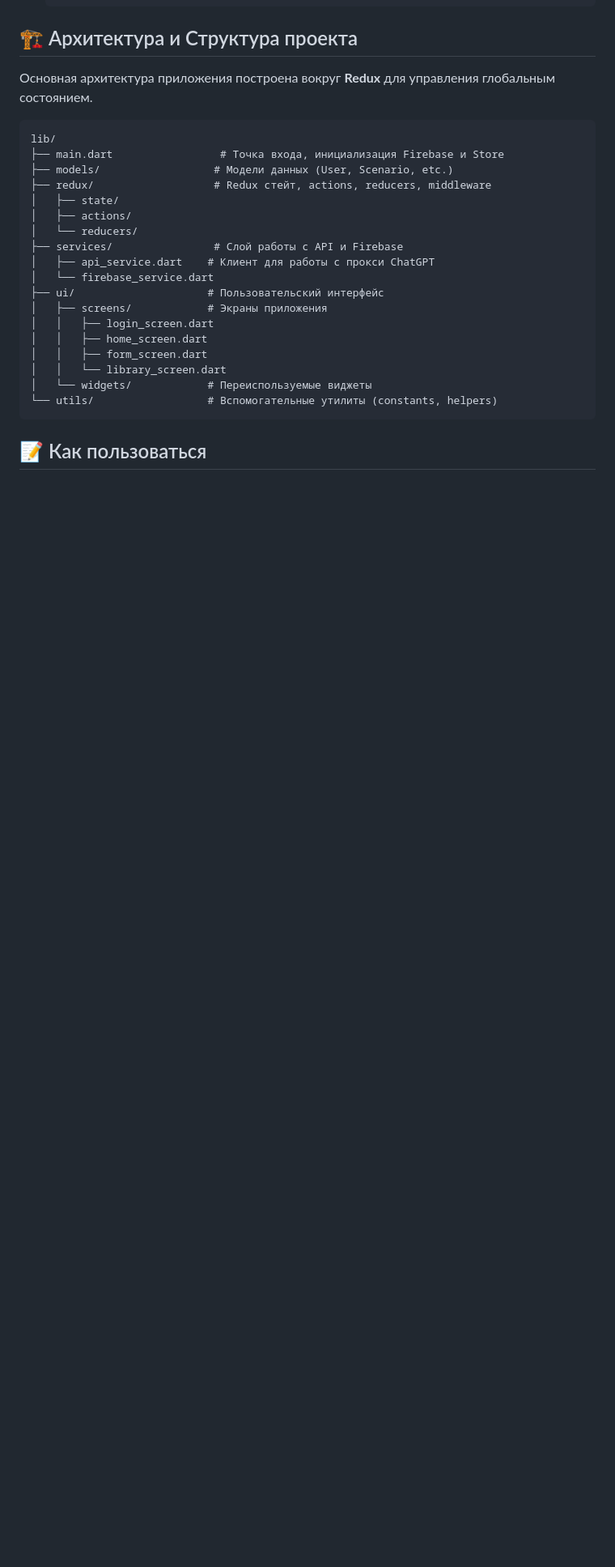
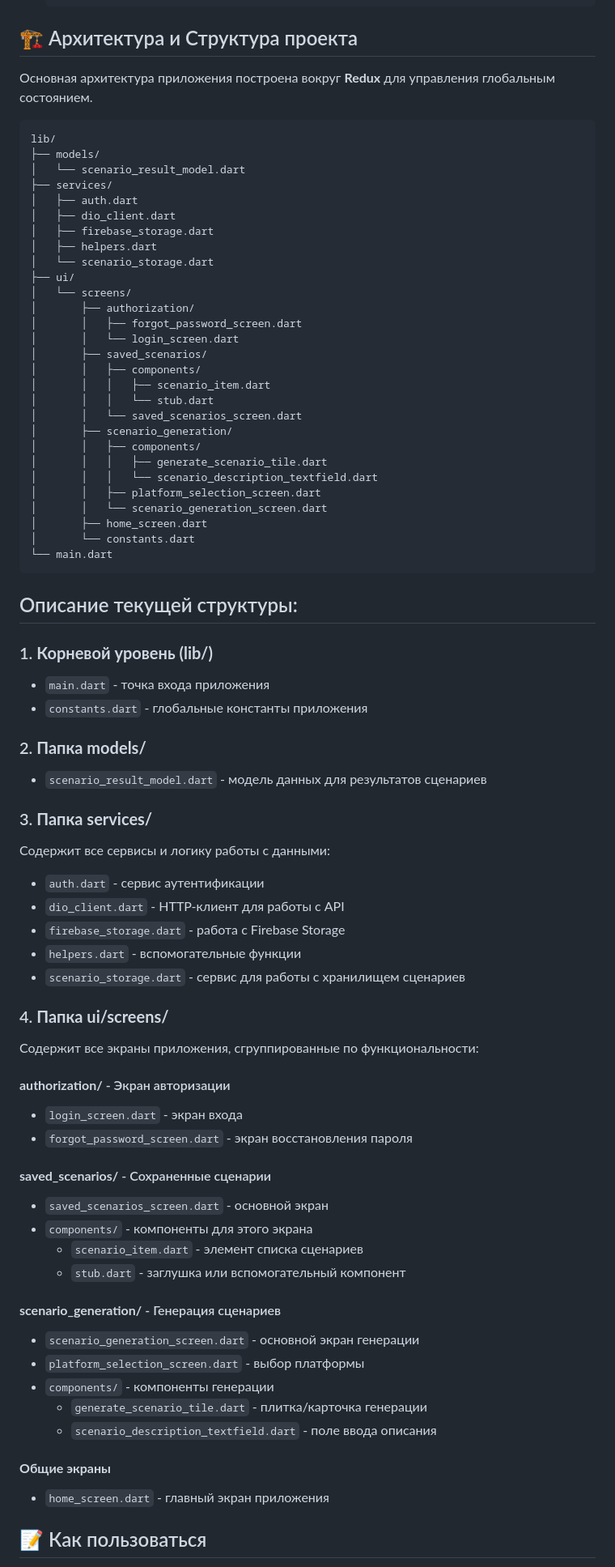
Before and after one commit to neshika/new_wild, a Markdown page: README.md, the part around the change. Shown: that part at 81% size. Drawn GitHub-style; blank space fills up the shorter version.

````diff
--- a/README.md
+++ b/README.md
@@ -88,24 +88,76 @@
 
 ```
 lib/
-├── main.dart                 # Точка входа, инициализация Firebase и Store
-├── models/                  # Модели данных (User, Scenario, etc.)
-├── redux/                   # Redux стейт, actions, reducers, middleware
-│   ├── state/
-│   ├── actions/
-│   └── reducers/
-├── services/                # Слой работы с API и Firebase
-│   ├── api_service.dart    # Клиент для работы с прокси ChatGPT
-│   └── firebase_service.dart
-├── ui/                     # Пользовательский интерфейс
-│   ├── screens/            # Экраны приложения
-│   │   ├── login_screen.dart
-│   │   ├── home_screen.dart
-│   │   ├── form_screen.dart
-│   │   └── library_screen.dart
-│   └── widgets/            # Переиспользуемые виджеты
-└── utils/                  # Вспомогательные утилиты (constants, helpers)
+├── models/
+│   └── scenario_result_model.dart
+├── services/
+│   ├── auth.dart
+│   ├── dio_client.dart
+│   ├── firebase_storage.dart
+│   ├── helpers.dart
+│   └── scenario_storage.dart
+├── ui/
+│   └── screens/
+│       ├── authorization/
+│       │   ├── forgot_password_screen.dart
+│       │   └── login_screen.dart
+│       ├── saved_scenarios/
+│       │   ├── components/
+│       │   │   ├── scenario_item.dart
+│       │   │   └── stub.dart
+│       │   └── saved_scenarios_screen.dart
+│       ├── scenario_generation/
+│       │   ├── components/
+│       │   │   ├── generate_scenario_tile.dart
+│       │   │   └── scenario_description_textfield.dart
+│       │   ├── platform_selection_screen.dart
+│       │   └── scenario_generation_screen.dart
+│       ├── home_screen.dart
+│       └── constants.dart
+└── main.dart
 ```
+
+## Описание текущей структуры:
+
+### 1. **Корневой уровень (lib/)**
+- `main.dart` - точка входа приложения
+- `constants.dart` - глобальные константы приложения
+
+### 2. **Папка models/**
+- `scenario_result_model.dart` - модель данных для результатов сценариев
+
+### 3. **Папка services/**
+Содержит все сервисы и логику работы с данными:
+- `auth.dart` - сервис аутентификации
+- `dio_client.dart` - HTTP-клиент для работы с API
+- `firebase_storage.dart` - работа с Firebase Storage
+- `helpers.dart` - вспомогательные функции
+- `scenario_storage.dart` - сервис для работы с хранилищем сценариев
+
+### 4. **Папка ui/screens/**
+Содержит все экраны приложения, сгруппированные по функциональности:
+
+#### **authorization/** - Экран авторизации
+- `login_screen.dart` - экран входа
+- `forgot_password_screen.dart` - экран восстановления пароля
+
+#### **saved_scenarios/** - Сохраненные сценарии
+- `saved_scenarios_screen.dart` - основной экран
+- `components/` - компоненты для этого экрана
+  - `scenario_item.dart` - элемент списка сценариев
+  - `stub.dart` - заглушка или вспомогательный компонент
+
+#### **scenario_generation/** - Генерация сценариев
+- `scenario_generation_screen.dart` - основной экран генерации
+- `platform_selection_screen.dart` - выбор платформы
+- `components/` - компоненты генерации
+  - `generate_scenario_tile.dart` - плитка/карточка генерации
+  - `scenario_description_textfield.dart` - поле ввода описания
+
+#### **Общие экраны**
+- `home_screen.dart` - главный экран приложения
+
+
 
 ## 📝 Как пользоваться
 
````
